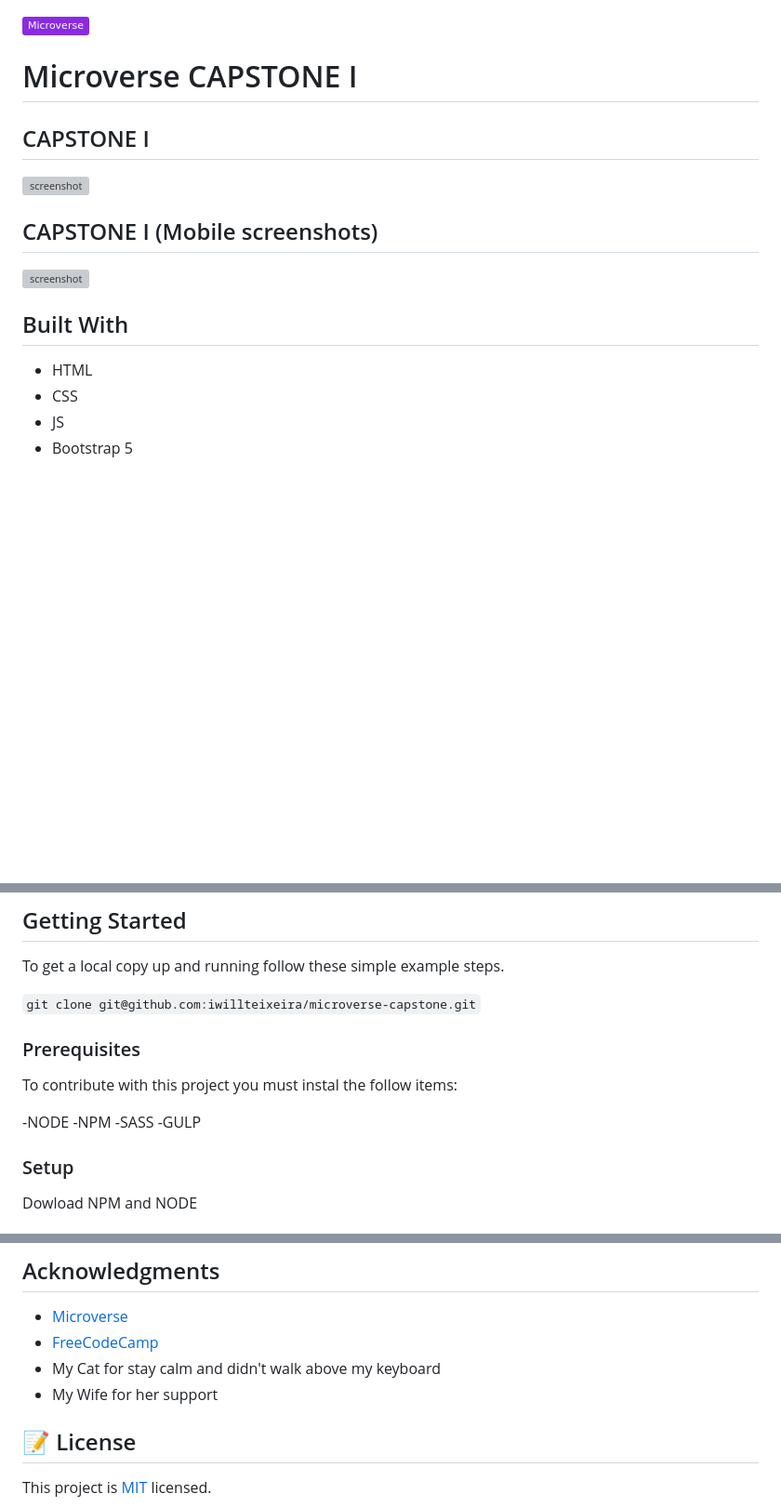
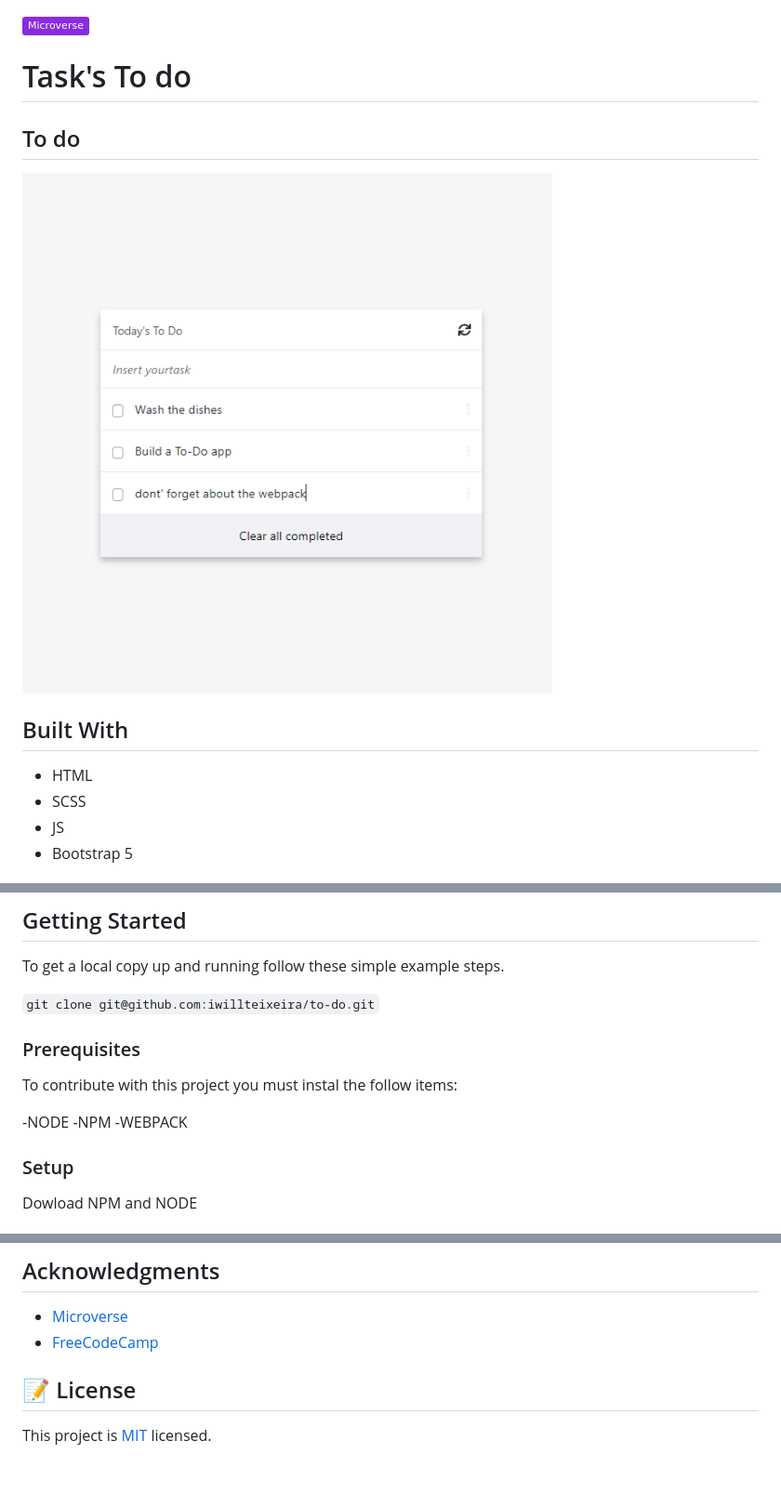
Before and after one commit to iwillteixeira/to-do, a Markdown page: README.md, 3 parts joined by grey strips. Shown: that part at 93% size. Drawn GitHub-style; pictures changed too: screenshot.png (added); badges without logos; blank space fills up the shorter version; grey boxes are pictures that could not be loaded.

Commit message:
Update README.md infos

```diff
--- a/README.md
+++ b/README.md
@@ -1,21 +1,16 @@
 ![](https://img.shields.io/badge/Microverse-blueviolet)
 
-# Microverse CAPSTONE I
+# Task's To do
 
-## CAPSTONE I
+## To do
 
-![screenshot](./screen_apresent.png)
-
-## CAPSTONE I (Mobile screenshots)
-
-![screenshot](./screen_mobile.png)
-
+![screenshot](./screenshot.png)
 
 
 ## Built With
 
 - HTML
-- CSS
+- SCSS
 - JS
 - Bootstrap 5
 
@@ -30,7 +23,7 @@
 
 To get a local copy up and running follow these simple example steps.
 
-`git clone git@github.com:iwillteixeira/microverse-capstone.git`
+`git clone git@github.com:iwillteixeira/to-do.git`
 
 ### Prerequisites
 
@@ -38,8 +31,8 @@ To contribute with this project you must instal the follow items:
 
 -NODE
 -NPM
--SASS
--GULP
+-WEBPACK
+
 ### Setup
 
 Dowload NPM and NODE
@@ -76,8 +69,6 @@ Give a ⭐️ if you like this project!
 
 - [Microverse](https://www.microverse.com)
 - [FreeCodeCamp](https://www.freecodecamp.com)
-- My Cat for stay calm and didn't walk above my keyboard
-- My Wife for her support
 
 ## 📝 License
 
```
Also changed, not shown: other parts of README.md (+1 -3 lines).
